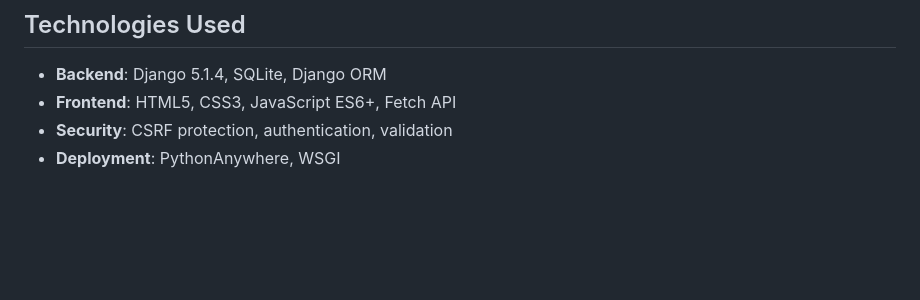
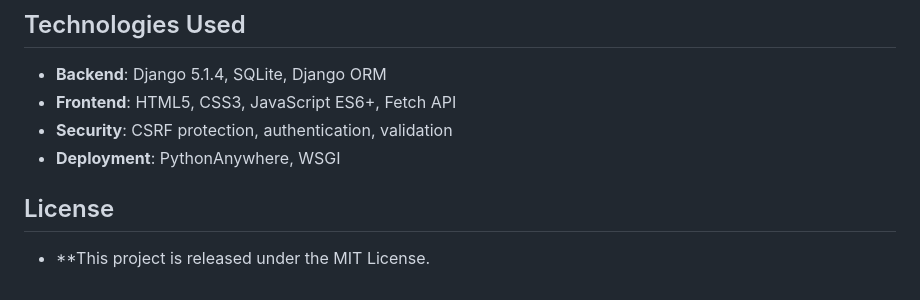
Before and after one commit to ZakBZD100/Django-Chat-App, a Markdown page: README.md, the part around the change. GitHub-like rendering; blank space fills up the shorter version.

```diff
--- a/README.md
+++ b/README.md
@@ -122,3 +122,6 @@ prog_web/
 - **Frontend**: HTML5, CSS3, JavaScript ES6+, Fetch API
 - **Security**: CSRF protection, authentication, validation
 - **Deployment**: PythonAnywhere, WSGI
+
+## License
+- **This project is released under the MIT License.
```
